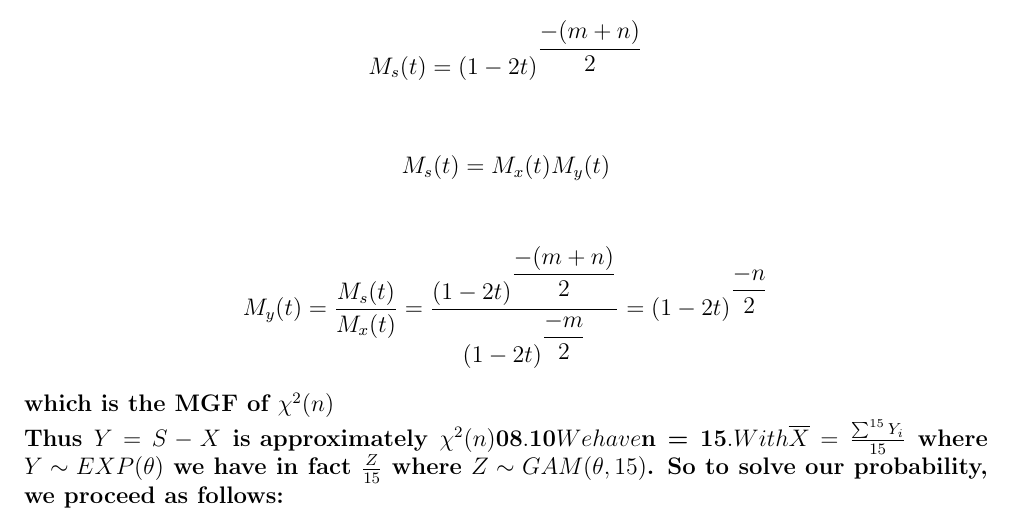
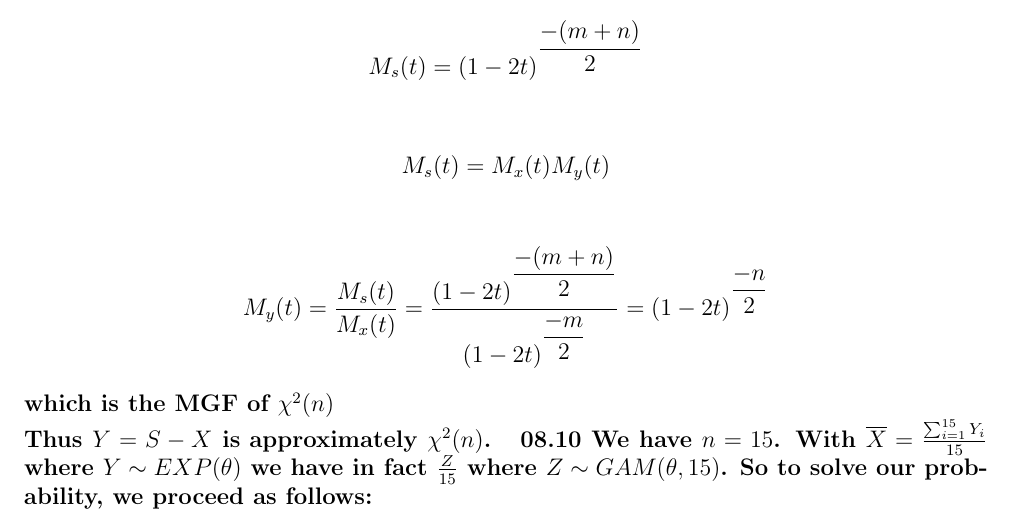
Before and after one commit to mikem5/5080-5090-Solutions, a LaTeX document (Solutions.tex, which reads 08.09.tex, 08.10.tex): part of page 16 of 21, cut so that both start at the same text. Compiled offline with pdfLaTeX.

Commit message:
corrected syntax and removed pdfs for hand-written solutions.

```diff
--- a/08.09.tex
+++ b/08.09.tex
@@ -7,4 +7,4 @@
 \\ \[ M_{s}(t) = M_{x}(t)M_{y}(t) \]
 \\ \[ M_{y}(t) = \dfrac{M_{s}(t)}{M_{x}(t)} = \dfrac{(1-2t)^{\dfrac{-(m+n)}{2}}}{(1-2t)^{\dfrac{-m}{2}}} = (1-2t)^{\dfrac{-n}{2}} \]
 \\ \text {which is the MGF of} $\chi^{2}(n)$
-\\ \text {Thus} $ Y=S-X $ \text {is approximately} $\chi^{2}(n)
+\\ \text {Thus} $ Y=S-X $ \text {is approximately} $\chi^{2}(n)$.
--- a/08.10.tex
+++ b/08.10.tex
@@ -1,4 +1,4 @@
-{\bf 08.10} We have $n = 15$. With $\overline{X} = \frac{\sum^{15} Y_{i}}{15}$ where $Y \sim EXP(\theta)$ we have
+{\bf 08.10} We have $n = 15$. With $\overline{X} = \frac{\sum_{i=1}^{15} Y_i}{15}$ where $Y \sim EXP(\theta)$ we have
 in fact $\frac{Z}{15}$ where $Z \sim GAM(\theta,15)$. So to solve our probability, we proceed as follows: \\
 
 \begin{align*}
```
Also changed, not shown: Homework Chapter 6  1-21.pdf (deleted), Homework Chapter 6  23,25,29,31,35.pdf (deleted), Solutions.pdf.
